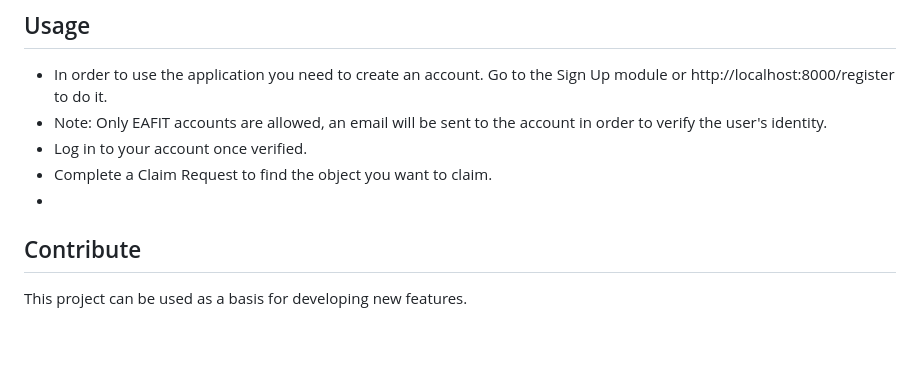
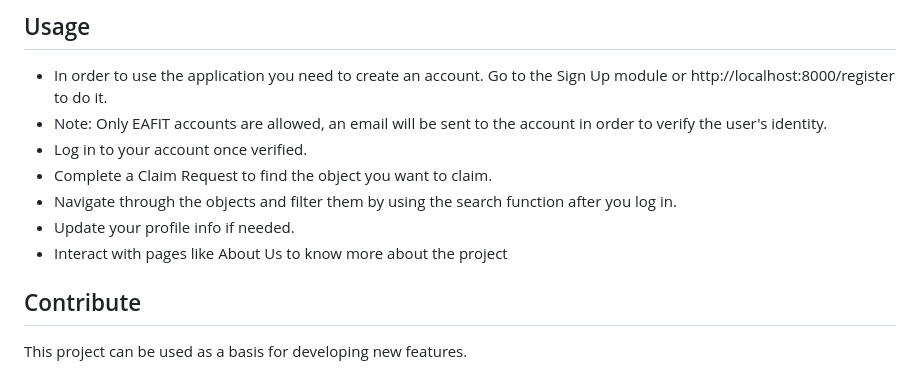
Before and after one commit to linaballesteros/integrating-project-I, a Markdown page: README.md, the part around the change. Rendered like a GitHub page; blank space fills up the shorter version.

```diff
--- a/README.md
+++ b/README.md
@@ -91,7 +91,9 @@ You can navigate through the web application by indicating the specified path:
 - Note: Only EAFIT accounts are allowed, an email will be sent to the account in order to verify the user's identity.
 - Log in to your account once verified.
 - Complete a Claim Request to find the object you want to claim.
--
+- Navigate through the objects and filter them by using the search function after you log in.
+- Update your profile info if needed.
+- Interact with pages like About Us to know more about the project
 
 ## Contribute
 
```
